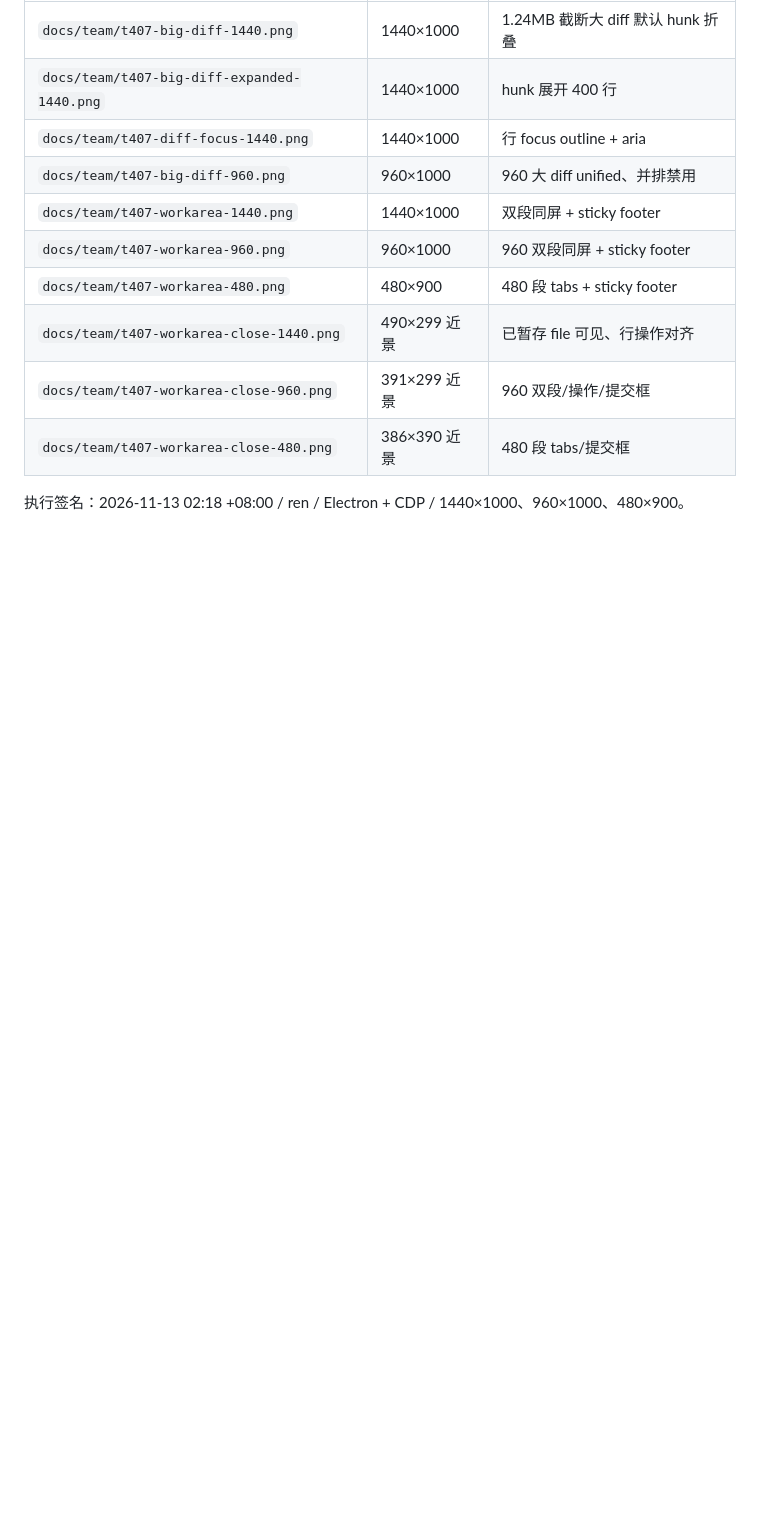
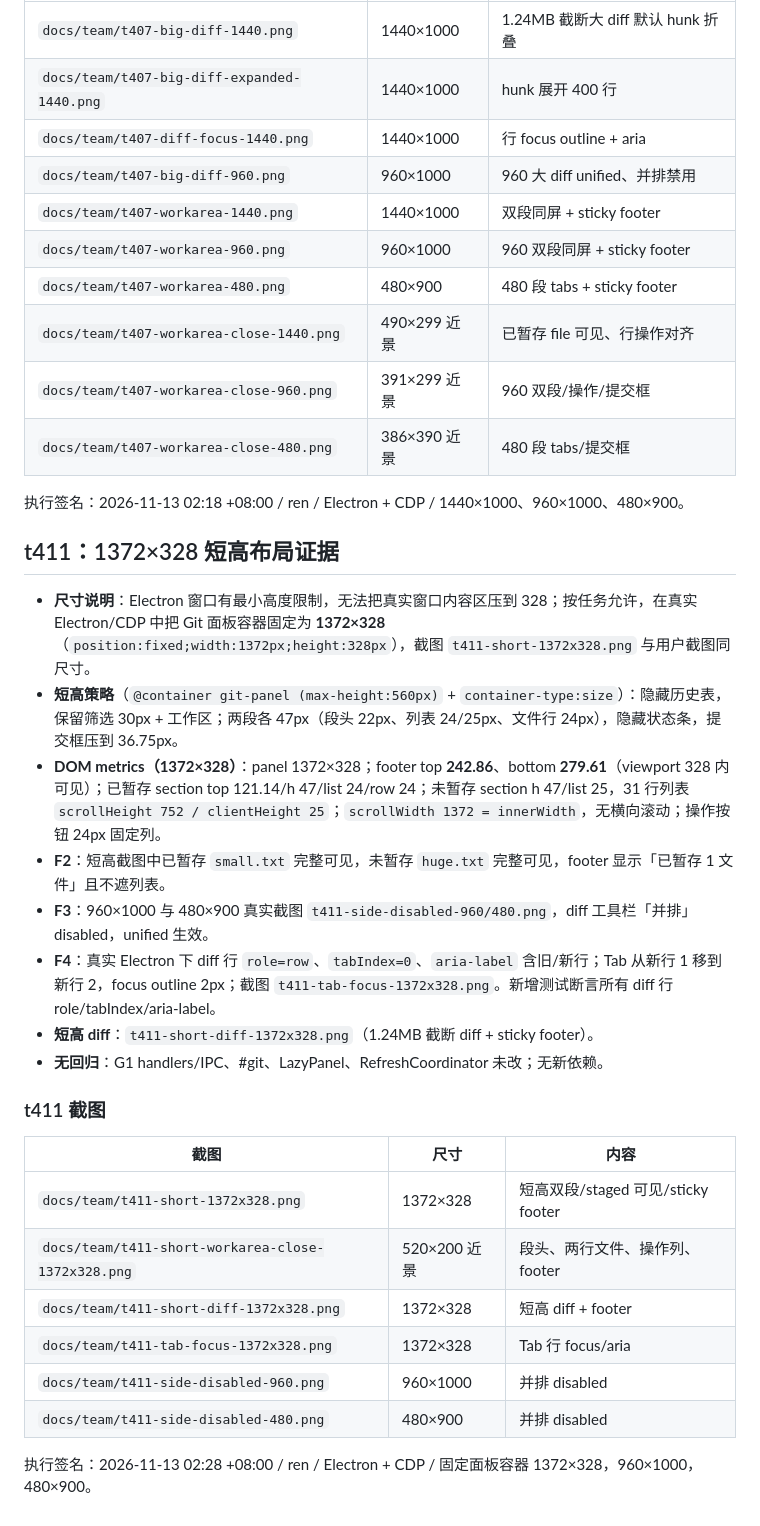
Before and after one commit to DeerLuuu/deer-super-group, a Markdown page: docs/team/git-working-diff.md, the part around the change. GitHub-like rendering; blank space fills up the shorter version.

```diff
--- a/docs/team/git-working-diff.md
+++ b/docs/team/git-working-diff.md
@@ -125,3 +125,27 @@
 | `docs/team/t407-workarea-close-480.png` | 386×390 近景 | 480 段 tabs/提交框 |
 
 执行签名：2026-11-13 02:18 +08:00 / ren / Electron + CDP / 1440×1000、960×1000、480×900。
+
+## t411：1372×328 短高布局证据
+
+- **尺寸说明**：Electron 窗口有最小高度限制，无法把真实窗口内容区压到 328；按任务允许，在真实 Electron/CDP 中把 Git 面板容器固定为 **1372×328**（`position:fixed;width:1372px;height:328px`），截图 `t411-short-1372x328.png` 与用户截图同尺寸。
+- **短高策略**（`@container git-panel (max-height:560px)` + `container-type:size`）：隐藏历史表，保留筛选 30px + 工作区；两段各 47px（段头 22px、列表 24/25px、文件行 24px），隐藏状态条，提交框压到 36.75px。
+- **DOM metrics（1372×328）**：panel 1372×328；footer top **242.86**、bottom **279.61**（viewport 328 内可见）；已暂存 section top 121.14/h 47/list 24/row 24；未暂存 section h 47/list 25，31 行列表 `scrollHeight 752 / clientHeight 25`；`scrollWidth 1372 = innerWidth`，无横向滚动；操作按钮 24px 固定列。
+- **F2**：短高截图中已暂存 `small.txt` 完整可见，未暂存 `huge.txt` 完整可见，footer 显示「已暂存 1 文件」且不遮列表。
+- **F3**：960×1000 与 480×900 真实截图 `t411-side-disabled-960/480.png`，diff 工具栏「并排」disabled，unified 生效。
+- **F4**：真实 Electron 下 diff 行 `role=row`、`tabIndex=0`、`aria-label` 含旧/新行；Tab 从新行 1 移到新行 2，focus outline 2px；截图 `t411-tab-focus-1372x328.png`。新增测试断言所有 diff 行 role/tabIndex/aria-label。
+- **短高 diff**：`t411-short-diff-1372x328.png`（1.24MB 截断 diff + sticky footer）。
+- **无回归**：G1 handlers/IPC、#git、LazyPanel、RefreshCoordinator 未改；无新依赖。
+
+### t411 截图
+
+| 截图 | 尺寸 | 内容 |
+|---|---|---|
+| `docs/team/t411-short-1372x328.png` | 1372×328 | 短高双段/staged 可见/sticky footer |
+| `docs/team/t411-short-workarea-close-1372x328.png` | 520×200 近景 | 段头、两行文件、操作列、footer |
+| `docs/team/t411-short-diff-1372x328.png` | 1372×328 | 短高 diff + footer |
+| `docs/team/t411-tab-focus-1372x328.png` | 1372×328 | Tab 行 focus/aria |
+| `docs/team/t411-side-disabled-960.png` | 960×1000 | 并排 disabled |
+| `docs/team/t411-side-disabled-480.png` | 480×900 | 并排 disabled |
+
+执行签名：2026-11-13 02:28 +08:00 / ren / Electron + CDP / 固定面板容器 1372×328，960×1000，480×900。
```
Also changed, not shown: docs/team/t411-short-1372x328.png (added), docs/team/t411-short-diff-1372x328.png (added), docs/team/t411-short-workarea-close-1372x328.png (added), docs/team/t411-side-disabled-480.png (added), docs/team/t411-side-disabled-960.png (added), docs/team/t411-tab-focus-1372x328.png (added), 5 other files.
